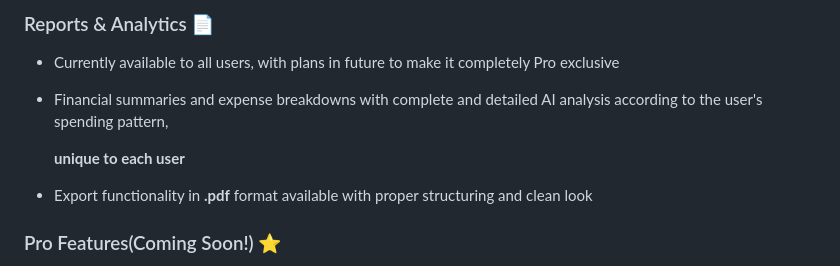
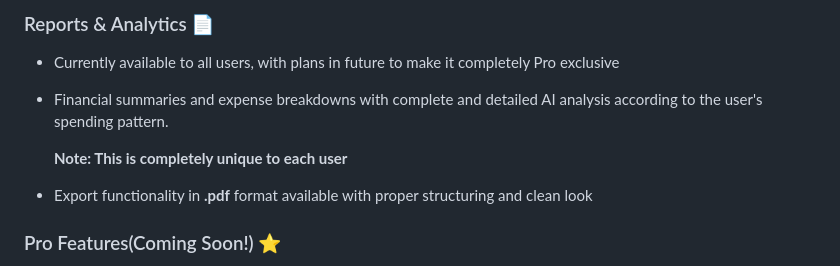
Before and after one commit to NeilLandge/BudgetPro, a Markdown page: README.md, the part around the change. GitHub-like rendering.

```diff
--- a/README.md
+++ b/README.md
@@ -31,9 +31,9 @@ A beautiful web-based financial management app to track expenses, manage budgets
 
 ### Reports & Analytics 📄
 - Currently available to all users, with plans in future to make it completely Pro exclusive
-- Financial summaries and expense breakdowns with complete and detailed AI analysis according to the user's spending pattern,
+- Financial summaries and expense breakdowns with complete and detailed AI analysis according to the user's spending pattern.
 
-  **unique to each user**
+  **Note: This is completely unique to each user**
 - Export functionality in **.pdf** format available with proper structuring and clean look
 
 ### Pro Features(Coming Soon!) ⭐
```
